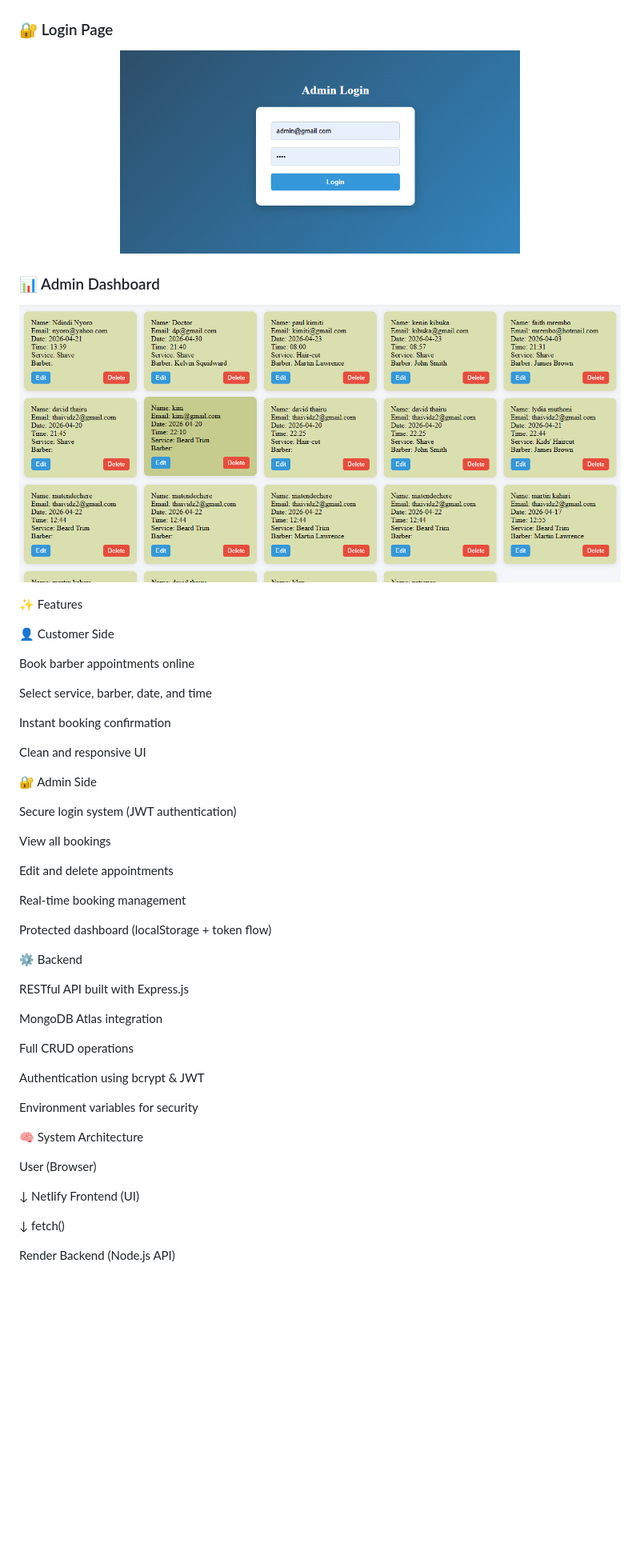
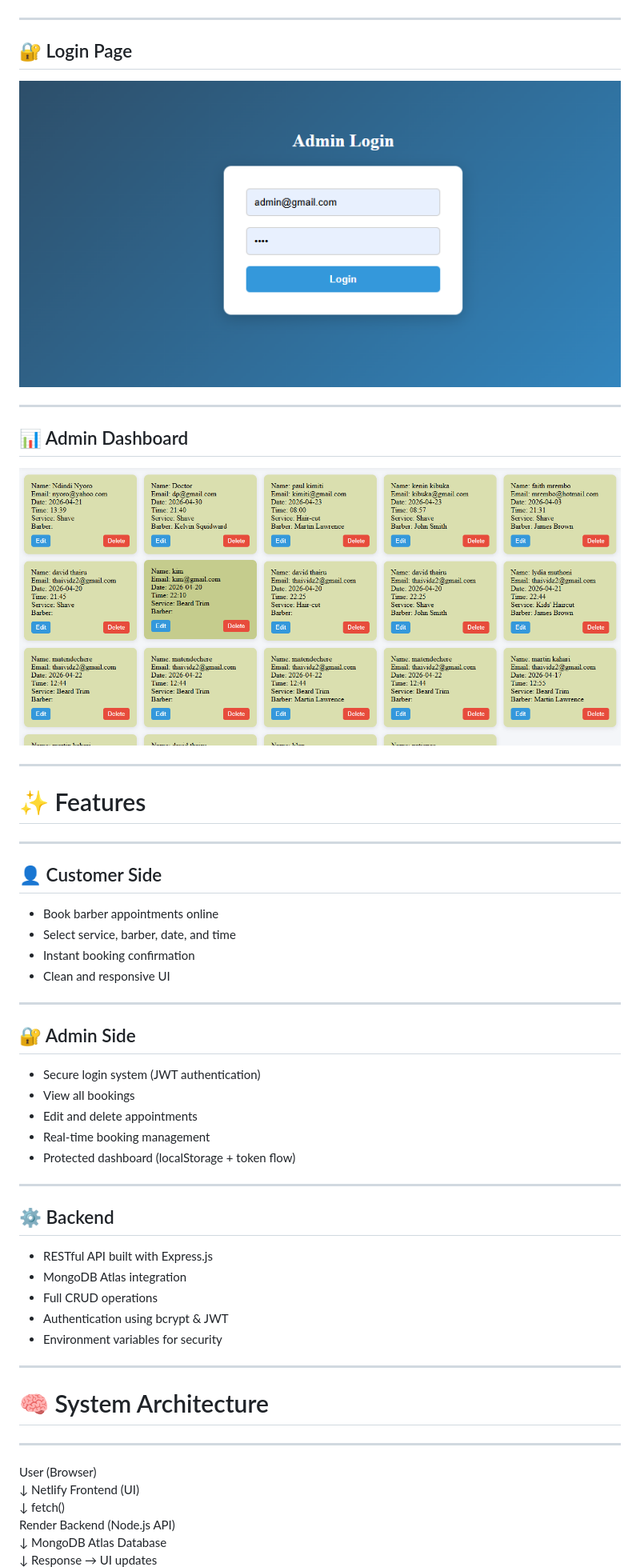
Before and after one commit to davienjo/smart-barber-2, a Markdown page: README.md, the part around one of its changes. Shown at 80% size. Drawn GitHub-style; blank space fills up the shorter version.

Commit message:
modefied readme

```diff
--- a/README.md
+++ b/README.md
@@ -34,61 +45,53 @@ https://smart-barber-web-app.onrender.com
   <img src="screenshots/booking.png" width="800" />
 </p>
 
-### 🔐 Login Page
+---
+
+## 🔐 Login Page
 <p align="center">
-  <img src="screenshots/login.png" width="500" />
+  <img src="screenshots/login.png" width="800" />
 </p>
 
-### 📊 Admin Dashboard
+---
+
+## 📊 Admin Dashboard
 <p align="center">
-  <img src="screenshots/admin.png" width="900" />
+  <img src="screenshots/admin.png" width="800" />
 </p>
 
-✨ Features
+---
 
+# ✨ Features
+------------------------------------------------------------
 
-👤 Customer Side
+## 👤 Customer Side
+- Book barber appointments online
+- Select service, barber, date, and time
+- Instant booking confirmation
+- Clean and responsive UI
 
-Book barber appointments online
+---
 
-Select service, barber, date, and time
+## 🔐 Admin Side
+- Secure login system (JWT authentication)
+- View all bookings
+- Edit and delete appointments
+- Real-time booking management
+- Protected dashboard (localStorage + token flow)
 
-Instant booking confirmation
+---
 
-Clean and responsive UI
+## ⚙️ Backend
+- RESTful API built with Express.js
+- MongoDB Atlas integration
+- Full CRUD operations
+- Authentication using bcrypt & JWT
+- Environment variables for security
 
+---
 
-🔐 Admin Side
-
-
-Secure login system (JWT authentication)
-
-View all bookings
-
-Edit and delete appointments
-
-Real-time booking management
-
-Protected dashboard (localStorage + token flow)
-
-
-⚙️ Backend
-
-
-RESTful API built with Express.js
-
-MongoDB Atlas integration
-
-Full CRUD operations
-
-Authentication using bcrypt & JWT
-
-Environment variables for security
-
-
-🧠 System Architecture
-
+# 🧠 System Architecture
+------------------------------------------------------------
 
 User (Browser)
-
 ↓ Netlify Frontend (UI)
```
Also changed, not shown: other parts of README.md (+51 -95 lines).
